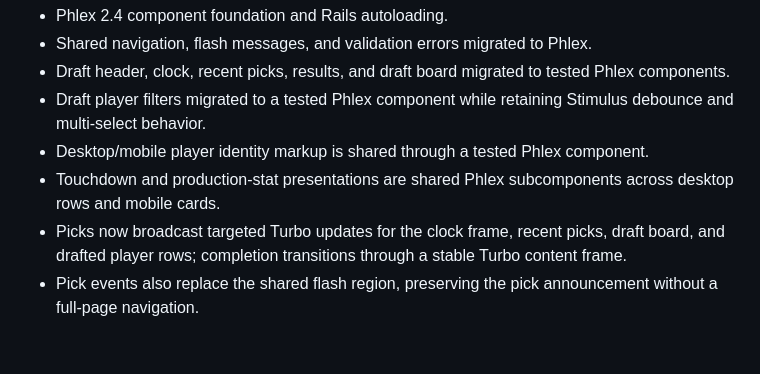
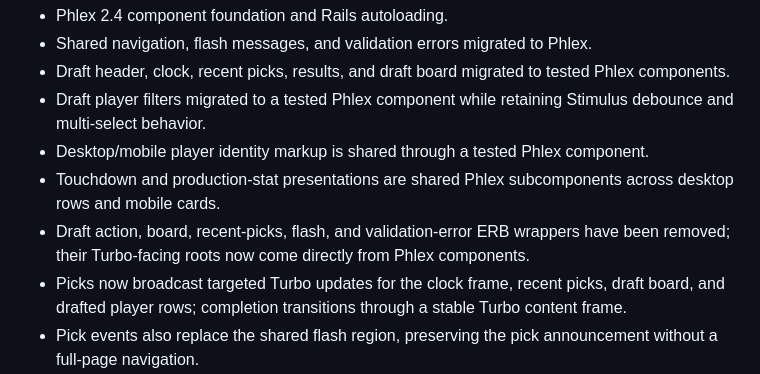
Before and after one commit to srolandmarshall/ffl-draft-2026, a Markdown page: docs/frontend_phlex_hotwire_plan.md, the part around the change. GitHub-like rendering; blank space fills up the shorter version.

Commit message:
Document ERB wrapper removal

```diff
--- a/docs/frontend_phlex_hotwire_plan.md
+++ b/docs/frontend_phlex_hotwire_plan.md
@@ -83,6 +83,7 @@ Completed:
 - Draft player filters migrated to a tested Phlex component while retaining Stimulus debounce and multi-select behavior.
 - Desktop/mobile player identity markup is shared through a tested Phlex component.
 - Touchdown and production-stat presentations are shared Phlex subcomponents across desktop rows and mobile cards.
+- Draft action, board, recent-picks, flash, and validation-error ERB wrappers have been removed; their Turbo-facing roots now come directly from Phlex components.
 - Picks now broadcast targeted Turbo updates for the clock frame, recent picks, draft board, and drafted player rows; completion transitions through a stable Turbo content frame.
 - Pick events also replace the shared flash region, preserving the pick announcement without a full-page navigation.
 - Multi-viewer integration coverage verifies pick convergence, stale duplicate rejection, Turbo-frame responses, and timer refresh broadcasts.
```
